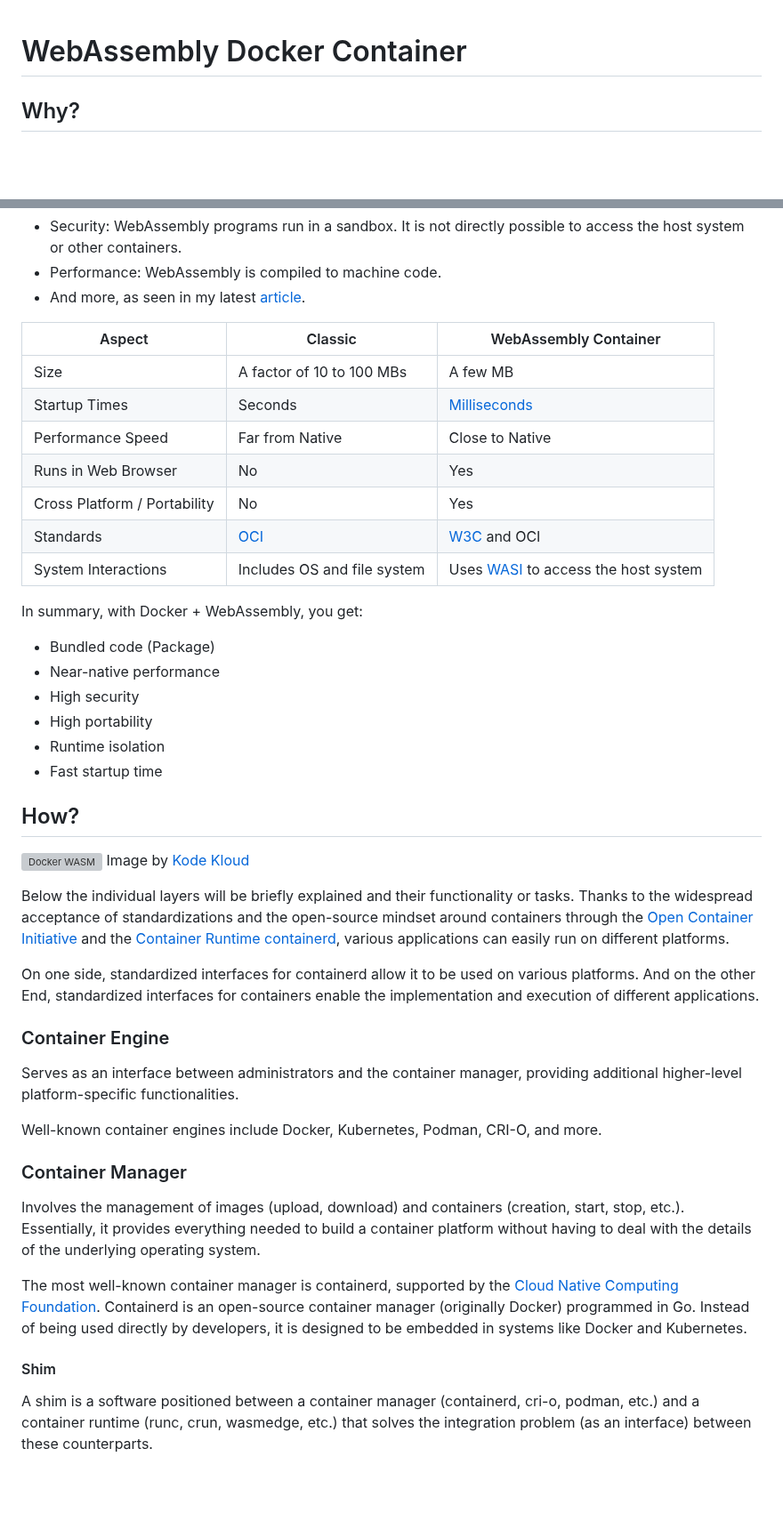
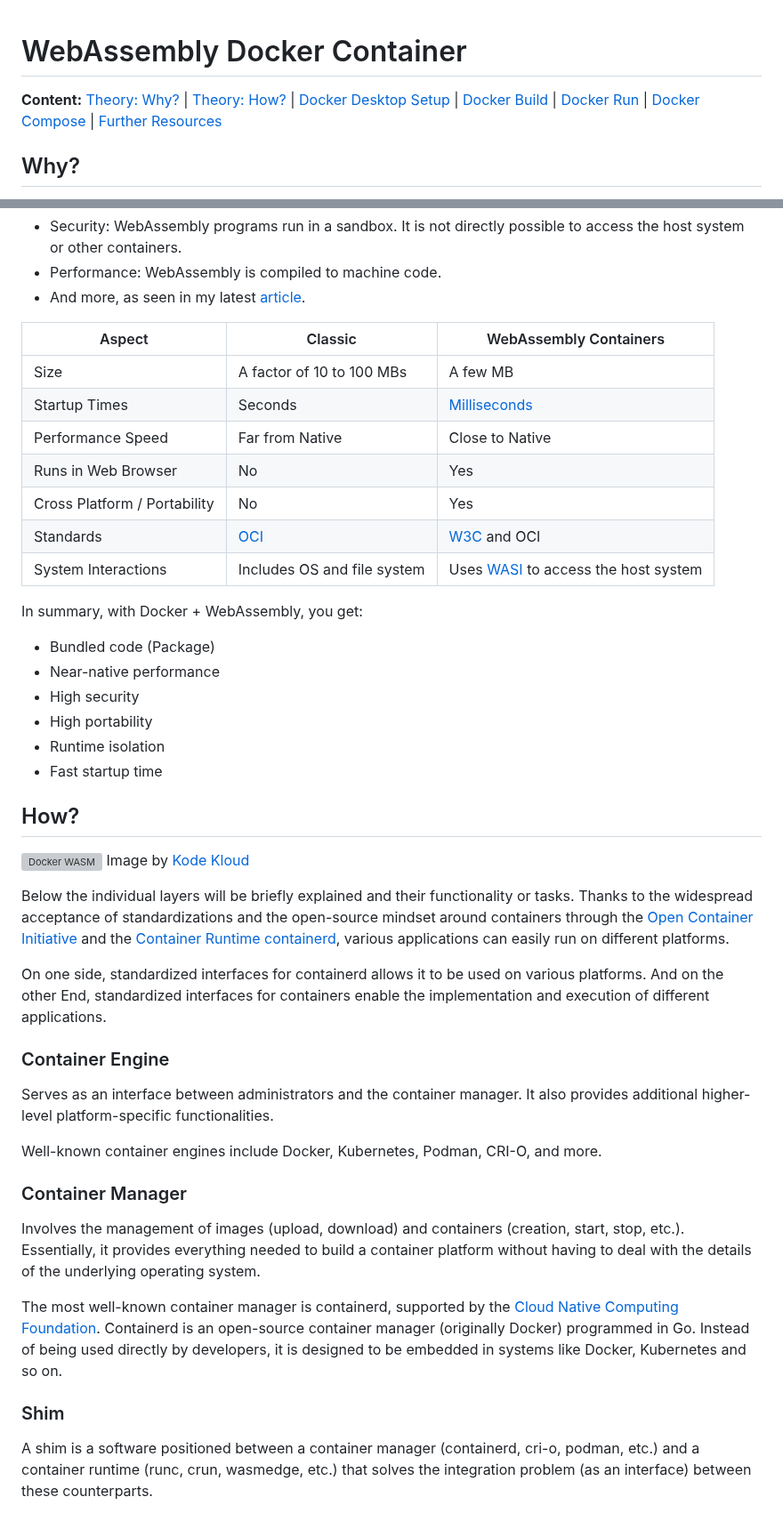
Before and after one commit to marcokuoni/public_doc, a Markdown page: essays/8_webassembly_docker_container/README.md, 2 parts joined by grey strips. Shown at 89% size. GitHub-like rendering; blank space fills up the shorter version; grey boxes are pictures that could not be loaded.

```diff
--- a/essays/8_webassembly_docker_container/README.md
+++ b/essays/8_webassembly_docker_container/README.md
@@ -1,4 +1,5 @@
 # WebAssembly Docker Container
+**Content:** [Theory: Why?](#why) | [Theory: How?](#how) | [Docker Desktop Setup](#docker-desktop-setup) | [Docker Build](#docker-build) | [Docker Run](#docker-run) | [Docker Compose](#docker-compose) | [Further Resources](#further-resources)
 
 ## Why?
 The famous quote from one of the inventors of Docker, Solomon Hykes: "If WASM+WASI existed in 2008, we wouldn’t have needed to created Docker."
@@ -21,7 +22,7 @@ Including the well-known advantages of WebAssembly itself:
 * Performance: WebAssembly is compiled to machine code.
 * And more, as seen in my latest [article](https://medium.com/webassembly/emscripten-simple-portability-9d3238d99294).
 
-| Aspect                       | Classic                               | WebAssembly Container                                                                              |
+| Aspect                       | Classic                               | WebAssembly Containers                                                                              |
 | ---------------------------- | ------------------------------------- | ------------------------------------------------------------------------------------------------- |
 | Size                         | A factor of 10 to 100 MBs             | A few MB                                                                                          |
 | Startup Times                | Seconds                               | [Milliseconds](https://www.docker.com/blog/why-containers-and-webassembly-work-well-together/)   |
@@ -32,12 +33,12 @@ Including the well-known advantages of WebAssembly itself:
 | System Interactions          | Includes OS and file system           | Uses [WASI](https://wasi.dev/) to access the host system                                           |
 
 In summary, with Docker + WebAssembly, you get:
-- Bundled code (Package)
-- Near-native performance
-- High security
-- High portability
-- Runtime isolation
-- Fast startup time
+* Bundled code (Package)
+* Near-native performance
+* High security
+* High portability
+* Runtime isolation
+* Fast startup time
 
 ## How?
 ![Docker WASM](DockerWasmContainer.png)
@@ -45,19 +46,19 @@ Image by [Kode Kloud](https://kodekloud.com/blog/webassembly-vs-docker/)
 
 Below the individual layers will be briefly explained and their functionality or tasks. Thanks to the widespread acceptance of standardizations and the open-source mindset around containers through the [Open Container Initiative](https://opencontainers.org/) and the [Container Runtime containerd](https://containerd.io/), various applications can easily run on different platforms.
 
-On one side, standardized interfaces for containerd allow it to be used on various platforms. And on the other End, standardized interfaces for containers enable the implementation and execution of different applications.
+On one side, standardized interfaces for containerd allows it to be used on various platforms. And on the other End, standardized interfaces for containers enable the implementation and execution of different applications.
 
 ### Container Engine
-Serves as an interface between administrators and the container manager, providing additional higher-level platform-specific functionalities.
+Serves as an interface between administrators and the container manager. It also provides additional higher-level platform-specific functionalities.
 
 Well-known container engines include Docker, Kubernetes, Podman, CRI-O, and more.
 
 ### Container Manager
 Involves the management of images (upload, download) and containers (creation, start, stop, etc.). Essentially, it provides everything needed to build a container platform without having to deal with the details of the underlying operating system.
 
-The most well-known container manager is containerd, supported by the [Cloud Native Computing Foundation](https://www.cncf.io/). Containerd is an open-source container manager (originally Docker) programmed in Go. Instead of being used directly by developers, it is designed to be embedded in systems like Docker and Kubernetes.
+The most well-known container manager is containerd, supported by the [Cloud Native Computing Foundation](https://www.cncf.io/). Containerd is an open-source container manager (originally Docker) programmed in Go. Instead of being used directly by developers, it is designed to be embedded in systems like Docker, Kubernetes and so on.
 
-#### Shim
+### Shim
 A shim is a software positioned between a container manager (containerd, cri-o, podman, etc.) and a container runtime (runc, crun, wasmedge, etc.) that solves the integration problem (as an interface) between these counterparts.
 
 The most well-known shim is containerd-shim. It is used to manage and monitor the respective container via a standardized interface.
```
Also changed, not shown: other parts of essays/8_webassembly_docker_container/README.md (+4 -3 lines), essays/8_webassembly_docker_container/README.de.md (+7 -5 lines).
